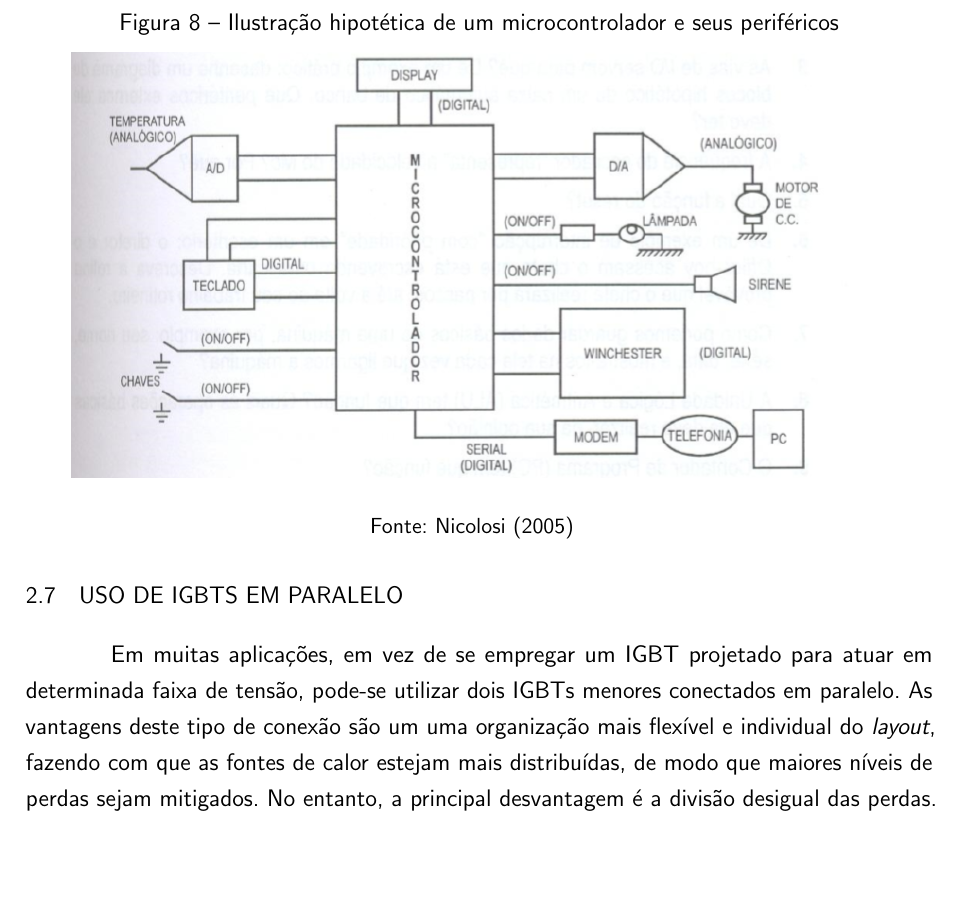
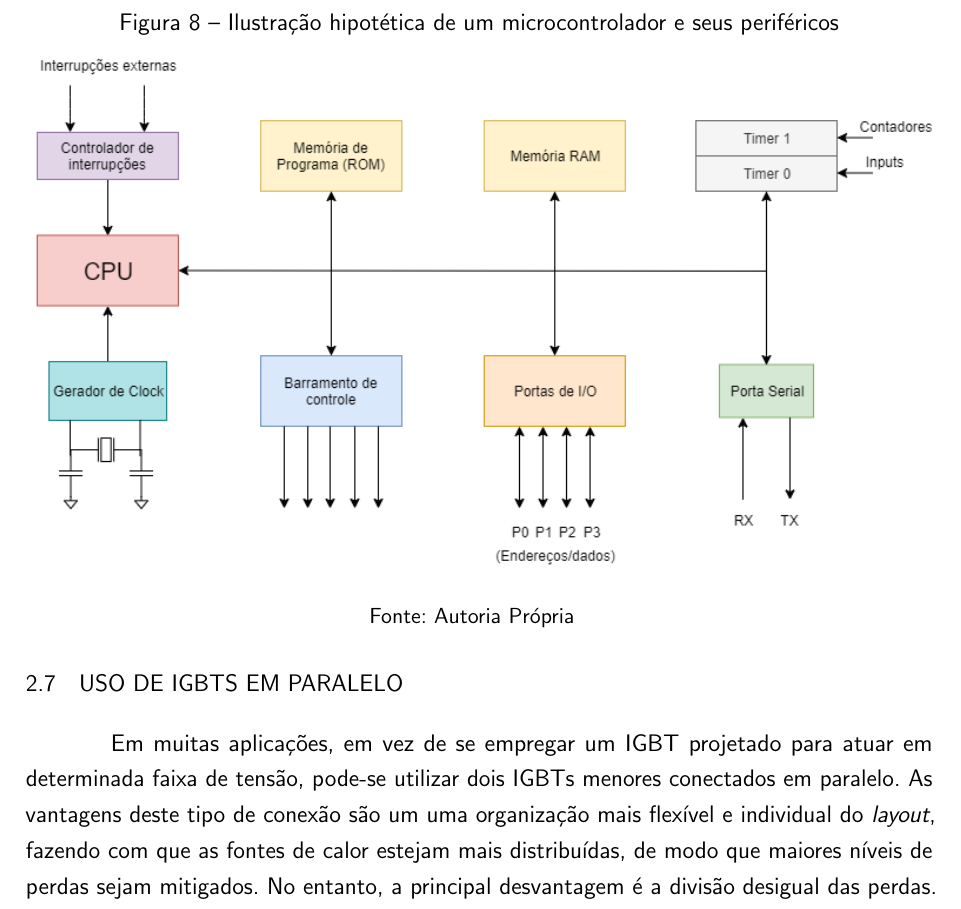
Before and after one commit to carlosganzerla/TCC-2, a LaTeX thesis (TCC 2/Main.tex, which reads TCC 2/estrutura/textuais/desenvolvimento/revisao-de-literatura.tex): part of page 22 of 64, cut so that both start at the same text, the shorter picture padded with empty space. Compiled offline with pdfLaTeX.

Commit message:
cabo caraio

```diff
--- a/TCC 2/estrutura/textuais/desenvolvimento/revisao-de-literatura.tex
+++ b/TCC 2/estrutura/textuais/desenvolvimento/revisao-de-literatura.tex
@@ -108,8 +108,8 @@ Um microcontrolador, ou UC (acrônimo para   $\mu$-controlador) é um pequeno co
 \begin{figure}[!htb]
     \centering
     \caption{Ilustração hipotética de um microcontrolador e seus periféricos}
-    \includegraphics[width=0.9\textwidth]{./dados/figuras/micro}
-    \fonte{\citeonline{Nicolosi}}
+    \includegraphics[width=1\textwidth]{./dados/figuras/diagarama_micro}
+    \fonte{Autoria Própria}
     \label{fig:figura-uc}
 \end{figure}
 
```
Also changed, not shown: TCC 2/dados/figuras/diagarama_micro.png (added).
